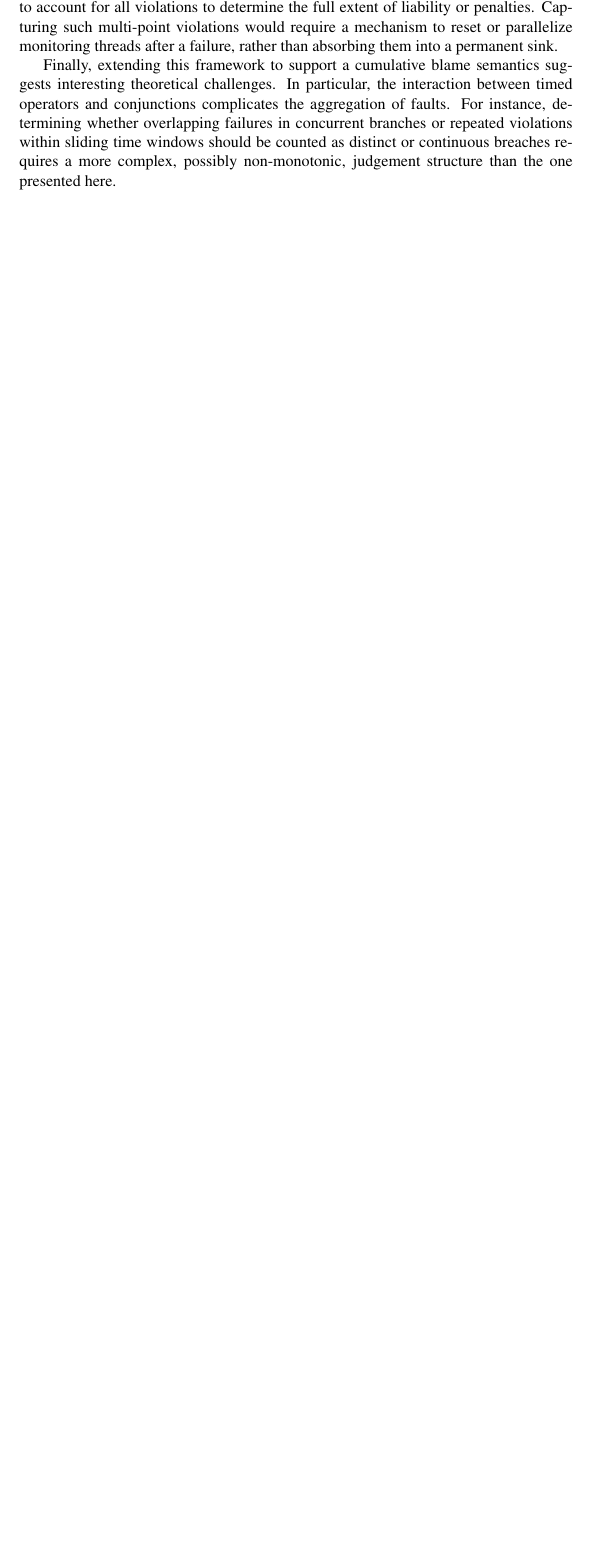
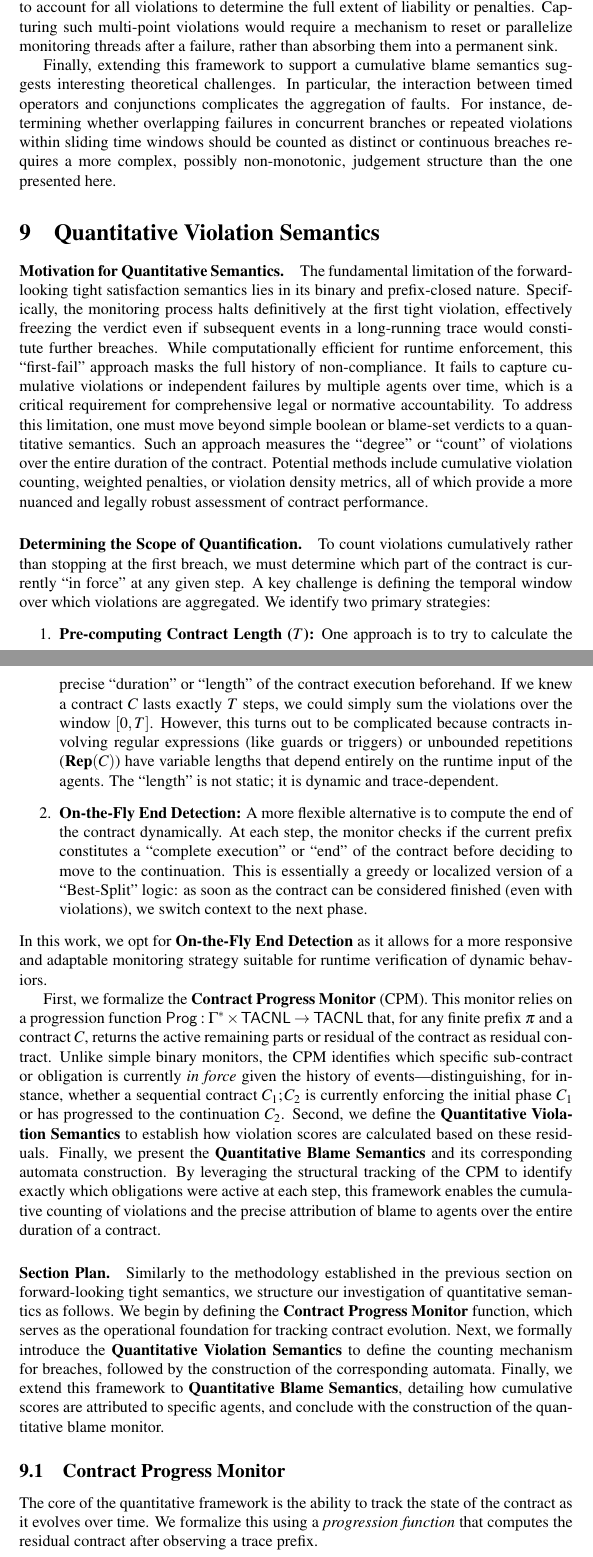
Before and after one commit to khrrzkrm/chap2, a LaTeX document (main.tex, which reads quantitativeviol.tex): part of page 88 of 90 before the commit and two parts of pages 88 and 89 of 93 after it, the two joined at a grey line, cut so that both start at the same text, the shorter picture padded with empty space. The pictures show the PDF file main.pdf that the author committed with the source.

Commit message:
progress of regular expression needs to be checked

```diff
--- /dev/null
+++ b/quantitativeviol.tex
@@ -0,0 +1,35 @@
+\section{Quantitative Violation Semantics}
+
+\paragraph{Motivation for Quantitative Semantics.}
+The fundamental limitation of the forward-looking tight satisfaction semantics lies in its binary and prefix-closed nature.
+Specifically, the monitoring process halts definitively at the first tight violation, effectively freezing the verdict even if subsequent events in a long-running trace would constitute further breaches.
+While computationally efficient for runtime enforcement, this ``first-fail'' approach masks the full history of non-compliance.
+It fails to capture cumulative violations or independent failures by multiple agents over time, which is a critical requirement for comprehensive legal or normative accountability.
+To address this limitation, one must move beyond simple boolean or blame-set verdicts to a quantitative semantics.
+Such an approach measures the ``degree'' or ``count'' of violations over the entire duration of the contract.
+Potential methods include cumulative violation counting, weighted penalties, or violation density metrics, all of which provide a more nuanced and legally robust assessment of contract performance.
+
+\paragraph{Determining the Scope of Quantification.}
+To count violations cumulatively rather than stopping at the first breach, we must determine which part of the contract is currently ``in force'' at any given step.
+A key challenge is defining the temporal window over which violations are aggregated. We identify two primary strategies:
+\begin{enumerate}
+   \item \textbf{Pre-computing Contract Length ($T$):} One approach is to try to calculate the precise ``duration'' or ``length'' of the contract execution beforehand. If we knew a contract $C$ lasts exactly $T$ steps, we could simply sum the violations over the window $[0, T]$. However, this turns out to be complicated because contracts involving regular expressions (like guards or triggers) or unbounded repetitions ($\repit{C}$) have variable lengths that depend entirely on the runtime input of the agents. The ``length'' is not static; it is dynamic and trace-dependent.
+   \item \textbf{On-the-Fly End Detection:} A more flexible alternative is to compute the end of the contract dynamically. At each step, the monitor checks if the current prefix constitutes a ``complete execution'' or ``end'' of the contract before deciding to move to the continuation. This is essentially a greedy or localized version of a ``Best-Split'' logic: as soon as the contract can be considered finished (even with violations), we switch context to the next phase.
+\end{enumerate}
+In this work, we opt for \textbf{On-the-Fly End Detection} as it allows for a more responsive and adaptable monitoring strategy suitable for runtime verification of dynamic behaviors.
+
+First, we formalize the \textbf{Contract Progress Monitor} (CPM).
+This monitor relies on a progression function $\Prog: \Gamma^* \times \cDL \to \cDL$ that, for any finite prefix $\pi$ and a contract $C$, returns the active remaining parts or residual of the contract as  residual contract.
+Unlike simple binary monitors, the CPM identifies which specific sub-contract or obligation is currently \emph{in force} given the history of events---distinguishing, for instance, whether a sequential contract $C_1; C_2$ is currently enforcing the initial phase $C_1$ or has progressed to the continuation $C_2$.
+Second, we define the \textbf{Quantitative Violation Semantics} to establish how violation scores are calculated based on these residuals.
+Finally, we present the \textbf{Quantitative Blame Semantics} and its corresponding automata construction.
+By leveraging the structural tracking of the CPM to identify exactly which obligations were active at each step, this framework enables the cumulative counting of violations and the precise attribution of blame to agents over the entire duration of a contract.
+
+\paragraph{Section Plan.}
+Similarly to the methodology established in the previous section on forward-looking tight semantics, we structure our investigation of quantitative semantics as follows.
+We begin by defining the \textbf{Contract Progress Monitor} function, which serves as the operational foundation for tracking contract evolution.
+Next, we formally introduce the \textbf{Quantitative Violation Semantics} to define the counting mechanism for breaches, followed by the construction of the corresponding automata.
+Finally, we extend this framework to \textbf{Quantitative Blame Semantics}, detailing how cumulative scores are attributed to specific agents, and conclude with the construction of the quantitative blame monitor.
+
+\subsection{Contract Progress Monitor}
+The core of the quantitative framework is the ability to track the state of the contract as it evolves over time. We formalize this using a \emph{progression function} that computes the residual contract after observing a trace prefix.
@@ -0,0 +59,3 @@
+ \Prog(\trace{A}, C_1 ; C_2) =
+ \begin{cases}
+   \Prog(\trace{A}, C_1) ; C_2 & \text{if } \Prog(\trace{A}, C_1) \neq \emptc, \\
@@ -0,0 +69,2 @@
+ \Prog(\trace{A}, C_1 \repair C_2) =
+ \begin{cases}
@@ -0,0 +74 @@
+ \end{cases}
@@ -0,0 +130,4 @@
+\end{definition}
+
+
+This definition ensures that for any trace $\pi$, $\Prog(\pi, C)$ returns exactly the part of the contract that remains to be enforced in the continuation $\pi'$, filtering out parts that have already been processed (successfully or not).
```
Also changed, not shown: macros.tex (+2 -1 lines), main.tex (+1 -0 lines), main.pdf, quantitativeviol.tex (88 more changed lines), 7 other files.
